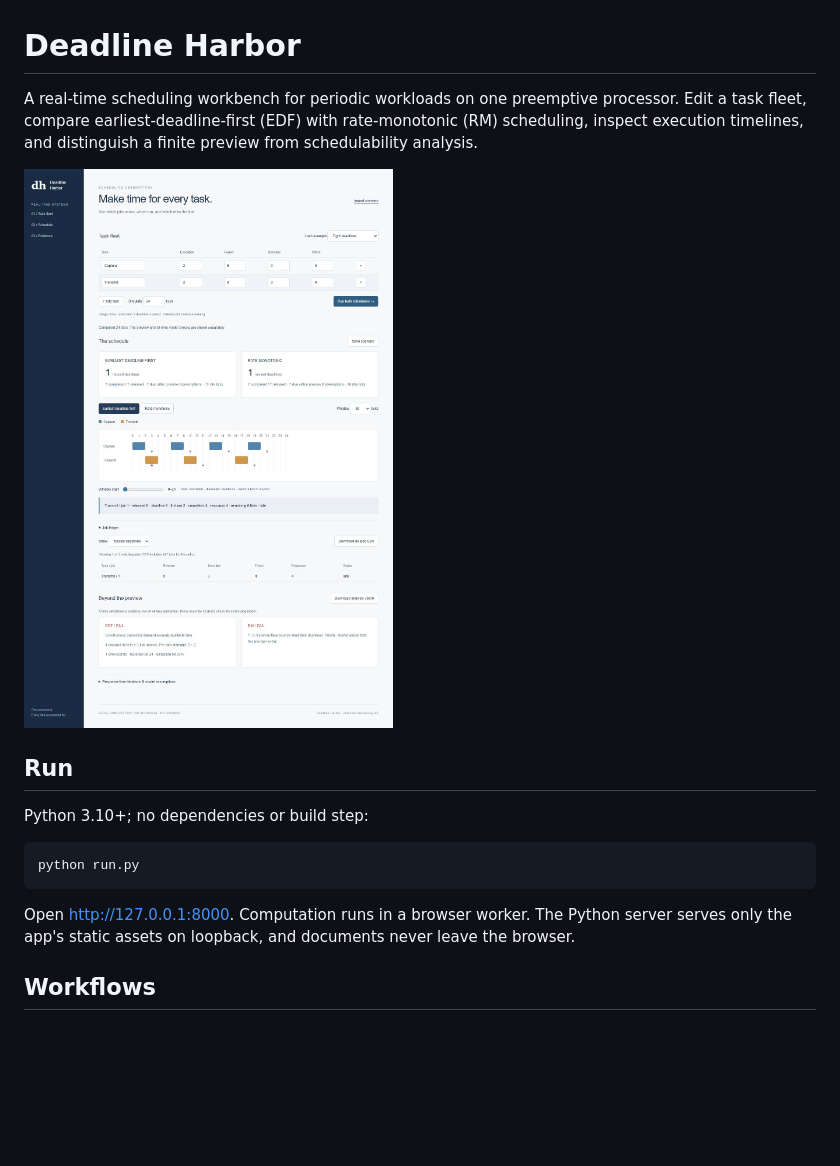
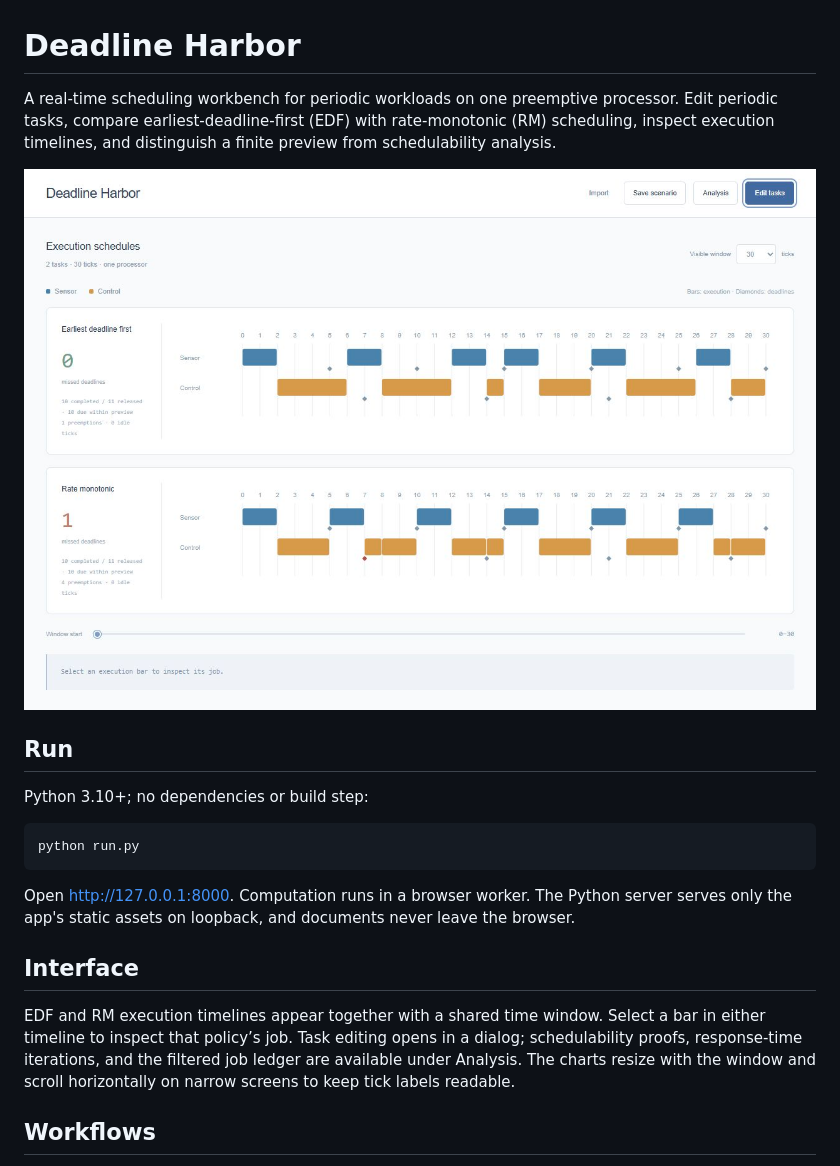
Before and after one commit to Michaelhoang8/deadline-harbor, a Markdown page: README.md, the part around the change. GitHub-like rendering; pictures changed too: docs/workbench.png; blank space fills up the shorter version.

Commit message:
Put both scheduling timelines in a shared comparison workspace

````diff
--- a/README.md
+++ b/README.md
@@ -1,6 +1,6 @@
 # Deadline Harbor
 
-A real-time scheduling workbench for periodic workloads on one preemptive processor. Edit a task fleet, compare earliest-deadline-first (EDF) with rate-monotonic (RM) scheduling, inspect execution timelines, and distinguish a finite preview from schedulability analysis.
+A real-time scheduling workbench for periodic workloads on one preemptive processor. Edit periodic tasks, compare earliest-deadline-first (EDF) with rate-monotonic (RM) scheduling, inspect execution timelines, and distinguish a finite preview from schedulability analysis.
 
 ![Scheduling workbench](docs/workbench.png)
 
@@ -13,6 +13,10 @@ python run.py
 ```
 
 Open http://127.0.0.1:8000. Computation runs in a browser worker. The Python server serves only the app's static assets on loopback, and documents never leave the browser.
+
+## Interface
+
+EDF and RM execution timelines appear together with a shared time window. Select a bar in either timeline to inspect that policy’s job. Task editing opens in a dialog; schedulability proofs, response-time iterations, and the filtered job ledger are available under Analysis. The charts resize with the window and scroll horizontally on narrow screens to keep tick labels readable.
 
 ## Workflows
 
````
Also changed, not shown: 3 other files.
